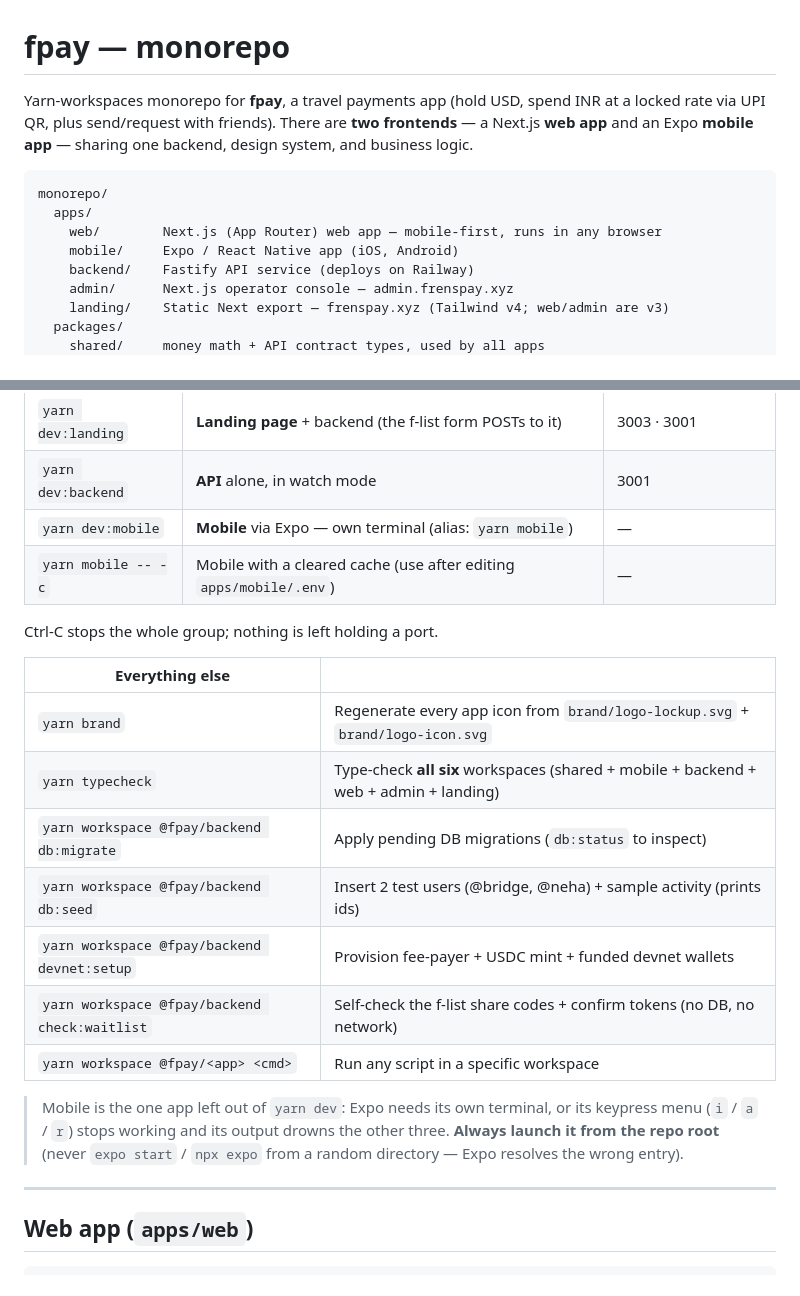
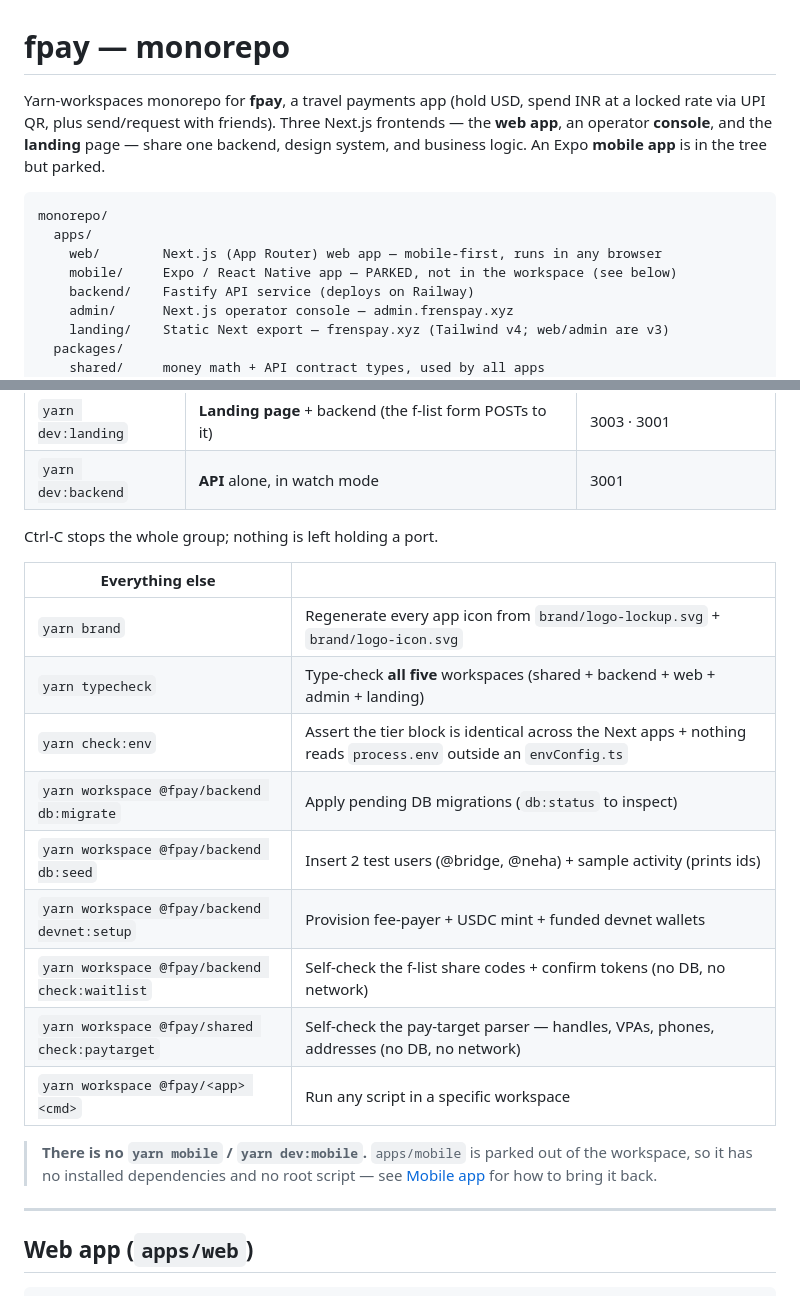
Before and after one commit to unabrijed/frenspay, a Markdown page: monorepo/README.md, 2 parts joined by grey strips. GitHub-like rendering.

````diff
--- a/monorepo/README.md
+++ b/monorepo/README.md
@@ -1,15 +1,15 @@
 # fpay — monorepo
 
 Yarn-workspaces monorepo for **fpay**, a travel payments app (hold USD, spend INR at a
-locked rate via UPI QR, plus send/request with friends). There are **two frontends** — a
-Next.js **web app** and an Expo **mobile app** — sharing one backend, design system, and
-business logic.
+locked rate via UPI QR, plus send/request with friends). Three Next.js frontends — the
+**web app**, an operator **console**, and the **landing** page — share one backend, design
+system, and business logic. An Expo **mobile app** is in the tree but parked.
 
 ```
 monorepo/
   apps/
     web/        Next.js (App Router) web app — mobile-first, runs in any browser
-    mobile/     Expo / React Native app (iOS, Android)
+    mobile/     Expo / React Native app — PARKED, not in the workspace (see below)
     backend/    Fastify API service (deploys on Railway)
     admin/      Next.js operator console — admin.frenspay.xyz
     landing/    Static Next export — frenspay.xyz (Tailwind v4; web/admin are v3)
@@ -63,24 +63,24 @@ missing Postgres at the moment something tries to write.
 | `yarn dev:admin` | **Operator console** + backend | 3002 · 3001 |
 | `yarn dev:landing` | **Landing page** + backend (the f-list form POSTs to it) | 3003 · 3001 |
 | `yarn dev:backend` | **API** alone, in watch mode | 3001 |
-| `yarn dev:mobile` | **Mobile** via Expo — own terminal (alias: `yarn mobile`) | — |
-| `yarn mobile -- -c` | Mobile with a cleared cache (use after editing `apps/mobile/.env`) | — |
 
 Ctrl-C stops the whole group; nothing is left holding a port.
 
 | Everything else | |
 |---|---|
 | `yarn brand` | Regenerate every app icon from `brand/logo-lockup.svg` + `brand/logo-icon.svg` |
-| `yarn typecheck` | Type-check **all six** workspaces (shared + mobile + backend + web + admin + landing) |
+| `yarn typecheck` | Type-check **all five** workspaces (shared + backend + web + admin + landing) |
+| `yarn check:env` | Assert the tier block is identical across the Next apps + nothing reads `process.env` outside an `envConfig.ts` |
 | `yarn workspace @fpay/backend db:migrate` | Apply pending DB migrations (`db:status` to inspect) |
 | `yarn workspace @fpay/backend db:seed` | Insert 2 test users (@bridge, @neha) + sample activity (prints ids) |
 | `yarn workspace @fpay/backend devnet:setup` | Provision fee-payer + USDC mint + funded devnet wallets |
 | `yarn workspace @fpay/backend check:waitlist` | Self-check the f-list share codes + confirm tokens (no DB, no network) |
+| `yarn workspace @fpay/shared check:paytarget` | Self-check the pay-target parser — handles, VPAs, phones, addresses (no DB, no network) |
 | `yarn workspace @fpay/<app> <cmd>` | Run any script in a specific workspace |
 
-> Mobile is the one app left out of `yarn dev`: Expo needs its own terminal, or its keypress menu
-> (`i` / `a` / `r`) stops working and its output drowns the other three. **Always launch it from the
-> repo root** (never `expo start` / `npx expo` from a random directory — Expo resolves the wrong entry).
+> **There is no `yarn mobile` / `yarn dev:mobile`.** `apps/mobile` is parked out of the workspace, so
+> it has no installed dependencies and no root script — see [Mobile app](#mobile-app-appsmobile-parked)
+> for how to bring it back.
 
 ---
 
````
Also changed, not shown: other parts of monorepo/README.md (+35 -16 lines).
